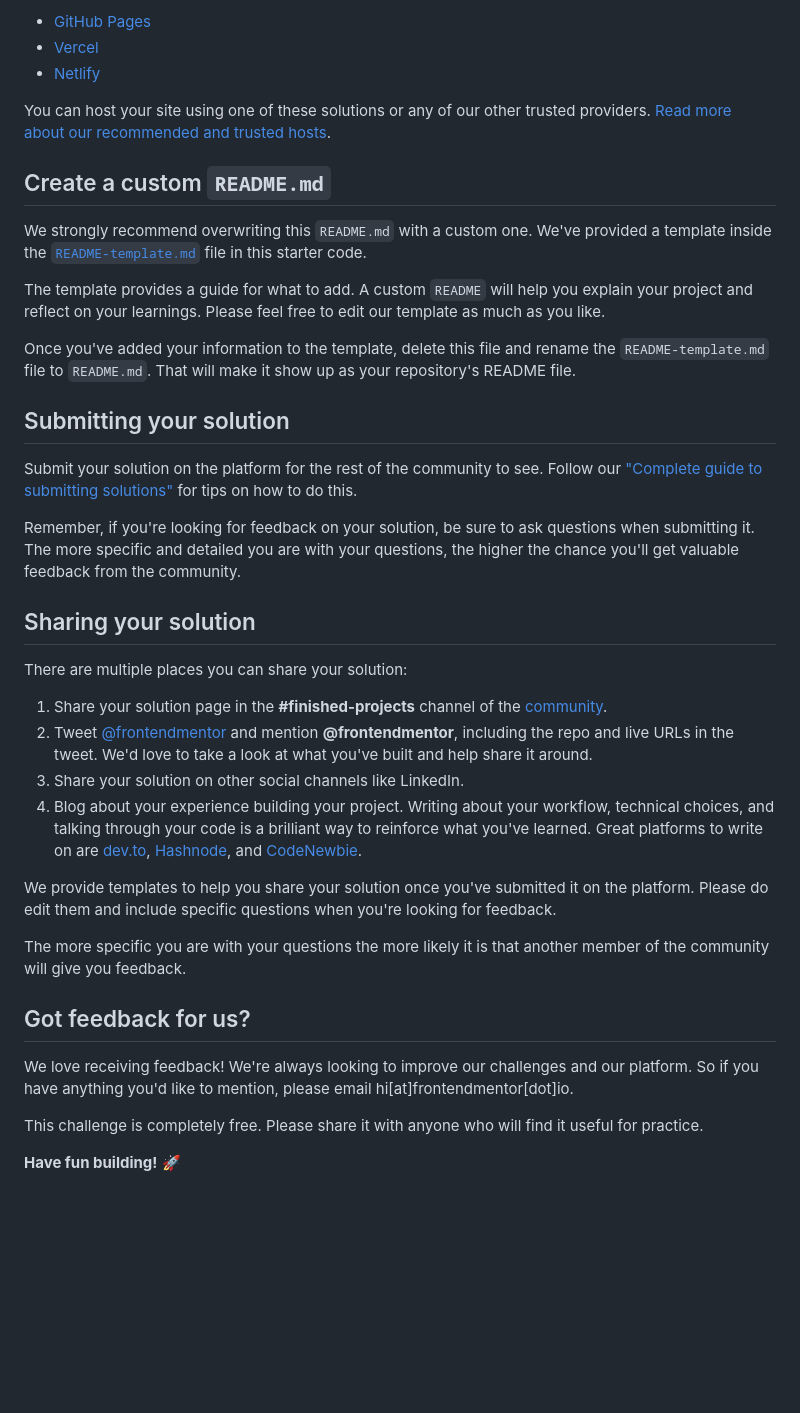
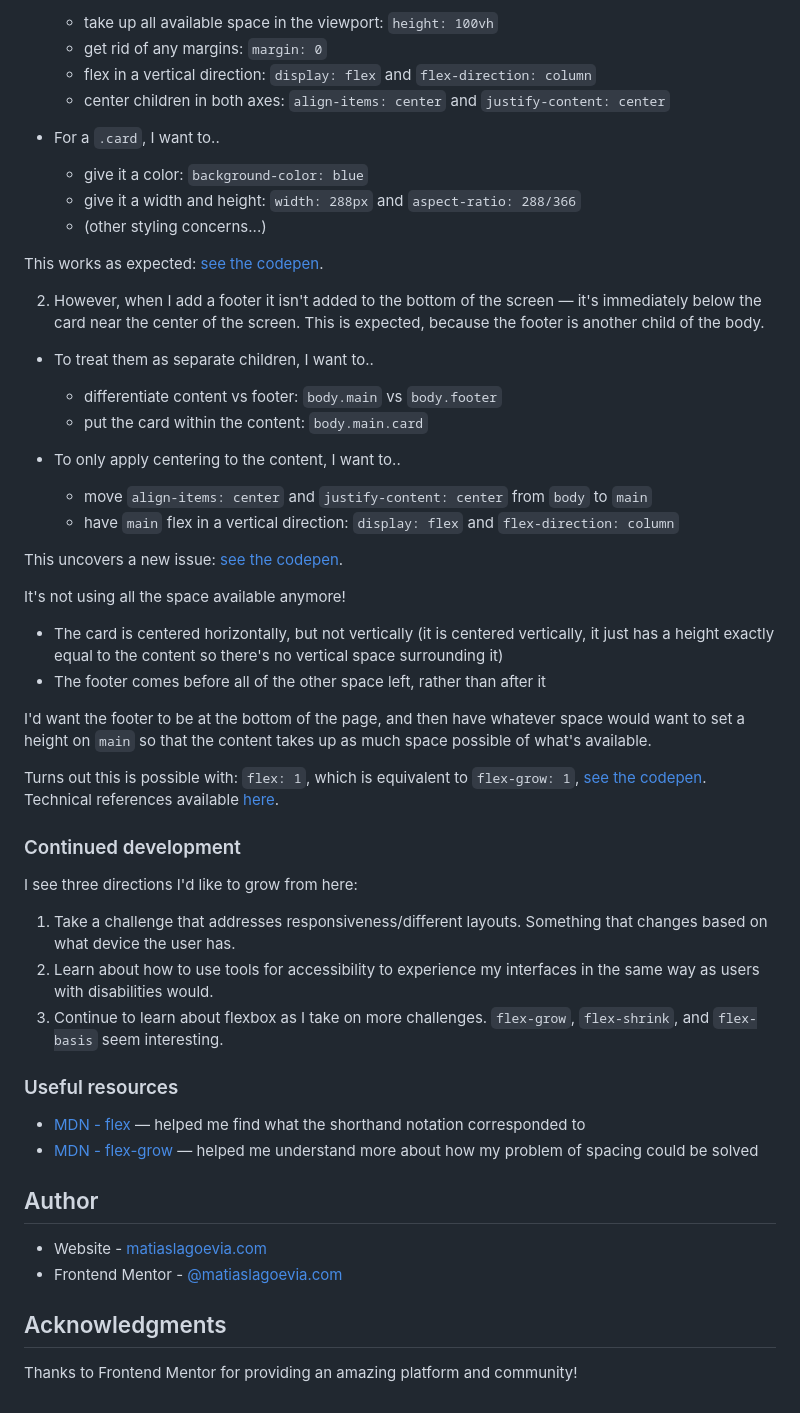
Before and after one commit to matiaslagoevia/qr-code-component, a Markdown page: README.md, the part around the change printed below. GitHub-like rendering; blank space fills up the shorter version.

```diff
--- a/README.md
+++ b/README.md
@@ -47,41 +52,57 @@ As mentioned above, there are many ways to host your project for free. Our recom
 
-- [GitHub Pages](https://pages.github.com/)
-- [Vercel](https://vercel.com/)
-- [Netlify](https://www.netlify.com/)
+  - take up all available space in the viewport: `height: 100vh`
+  - get rid of any margins: `margin: 0`
+  - flex in a vertical direction: `display: flex` and `flex-direction: column`
+  - center children in both axes: `align-items: center` and `justify-content: center`
 
-You can host your site using one of these solutions or any of our other trusted providers. [Read more about our recommended and trusted hosts](https://medium.com/frontend-mentor/frontend-mentor-trusted-hosting-providers-bf000dfebe).
+- For a `.card`, I want to..
+  - give it a color: `background-color: blue`
+  - give it a width and height: `width: 288px` and `aspect-ratio: 288/366`
+  - (other styling concerns...)
 
-## Create a custom `README.md`
+This works as expected: [see the codepen](https://codepen.io/matiaslagoevia/pen/LYqzpyx).
 
-We strongly recommend overwriting this `README.md` with a custom one. We've provided a template inside the [`README-template.md`](./README-template.md) file in this starter code.
+2. However, when I add a footer it isn't added to the bottom of the screen — it's immediately below the card near the center of the screen. This is expected, because the footer is another child of the body.
 
-The template provides a guide for what to add. A custom `README` will help you explain your project and reflect on your learnings. Please feel free to edit our template as much as you like.
+- To treat them as separate children, I want to..
 
-Once you've added your information to the template, delete this file and rename the `README-template.md` file to `README.md`. That will make it show up as your repository's README file.
+  - differentiate content vs footer: `body.main` vs `body.footer`
+  - put the card within the content: `body.main.card`
 
-## Submitting your solution
+- To only apply centering to the content, I want to..
+  - move `align-items: center` and `justify-content: center` from `body` to `main`
+  - have `main` flex in a vertical direction: `display: flex` and `flex-direction: column`
 
-Submit your solution on the platform for the rest of the community to see. Follow our ["Complete guide to submitting solutions"](https://medium.com/frontend-mentor/a-complete-guide-to-submitting-solutions-on-frontend-mentor-ac6384162248) for tips on how to do this.
+This uncovers a new issue: [see the codepen](https://codepen.io/matiaslagoevia/pen/eYxGpPJ).
 
-Remember, if you're looking for feedback on your solution, be sure to ask questions when submitting it. The more specific and detailed you are with your questions, the higher the chance you'll get valuable feedback from the community.
+It's not using all the space available anymore!
 
-## Sharing your solution
+- The card is centered horizontally, but not vertically (it is centered vertically, it just has a height exactly equal to the content so there's no vertical space surrounding it)
+- The footer comes before all of the other space left, rather than after it
 
-There are multiple places you can share your solution:
+I'd want the footer to be at the bottom of the page, and then have whatever space
+would want to set a height on `main` so that the content takes up as much space possible of what's available.
 
-1. Share your solution page in the **#finished-projects** channel of the [community](https://www.frontendmentor.io/community).
-2. Tweet [@frontendmentor](https://twitter.com/frontendmentor) and mention **@frontendmentor**, including the repo and live URLs in the tweet. We'd love to take a look at what you've built and help share it around.
-3. Share your solution on other social channels like LinkedIn.
-4. Blog about your experience building your project. Writing about your workflow, technical choices, and talking through your code is a brilliant way to reinforce what you've learned. Great platforms to write on are [dev.to](https://dev.to/), [Hashnode](https://hashnode.com/), and [CodeNewbie](https://community.codenewbie.org/).
+Turns out this is possible with: `flex: 1`, which is equivalent to `flex-grow: 1`, [see the codepen](https://codepen.io/matiaslagoevia/pen/eYxGpPJ). Technical references available [here](#useful-resources).
 
-We provide templates to help you share your solution once you've submitted it on the platform. Please do edit them and include specific questions when you're looking for feedback.
+### Continued development
 
-The more specific you are with your questions the more likely it is that another member of the community will give you feedback.
+I see three directions I'd like to grow from here:
 
-## Got feedback for us?
+1. Take a challenge that addresses responsiveness/different layouts. Something that changes based on what device the user has.
+2. Learn about how to use tools for accessibility to experience my interfaces in the same way as users with disabilities would.
+3. Continue to learn about flexbox as I take on more challenges. `flex-grow`, `flex-shrink`, and `flex-basis` seem interesting.
 
-We love receiving feedback! We're always looking to improve our challenges and our platform. So if you have anything you'd like to mention, please email hi[at]frontendmentor[dot]io.
+### Useful resources
 
-This challenge is completely free. Please share it with anyone who will find it useful for practice.
+- [MDN - flex](https://developer.mozilla.org/en-US/docs/Web/CSS/flex) — helped me find what the shorthand notation corresponded to
+- [MDN - flex-grow](https://developer.mozilla.org/en-US/docs/Web/CSS/flex-grow) — helped me understand more about how my problem of spacing could be solved
 
-**Have fun building!** 🚀
+## Author
+
+- Website - [matiaslagoevia.com](https://matiaslagoevia.com)
+- Frontend Mentor - [@matiaslagoevia.com](https://www.frontendmentor.io/profile/matiaslagoevia)
+
+## Acknowledgments
+
+Thanks to Frontend Mentor for providing an amazing platform and community!
```
Also changed, not shown: other parts of README.md (+31 -26 lines), screenshot.png (added).
